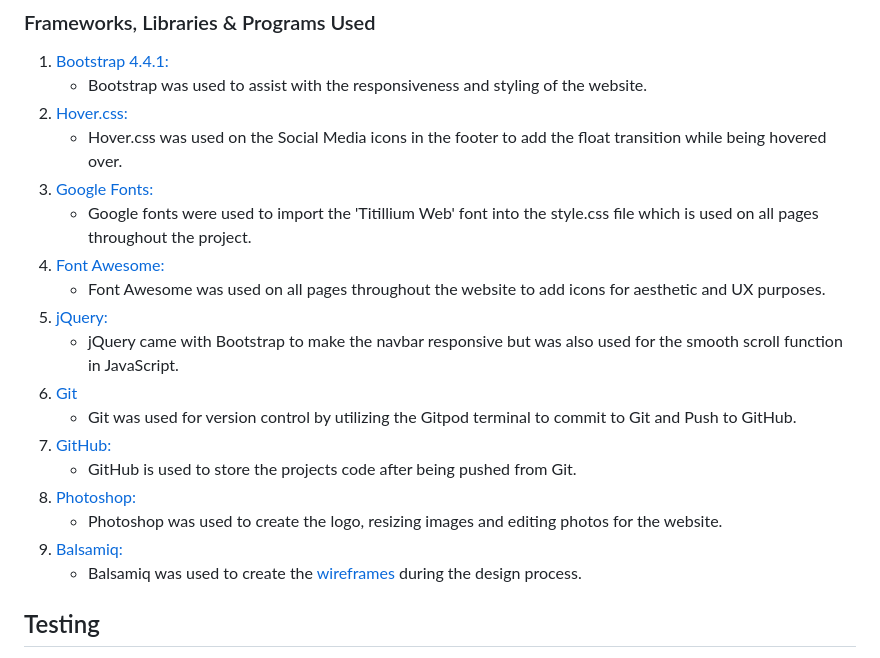
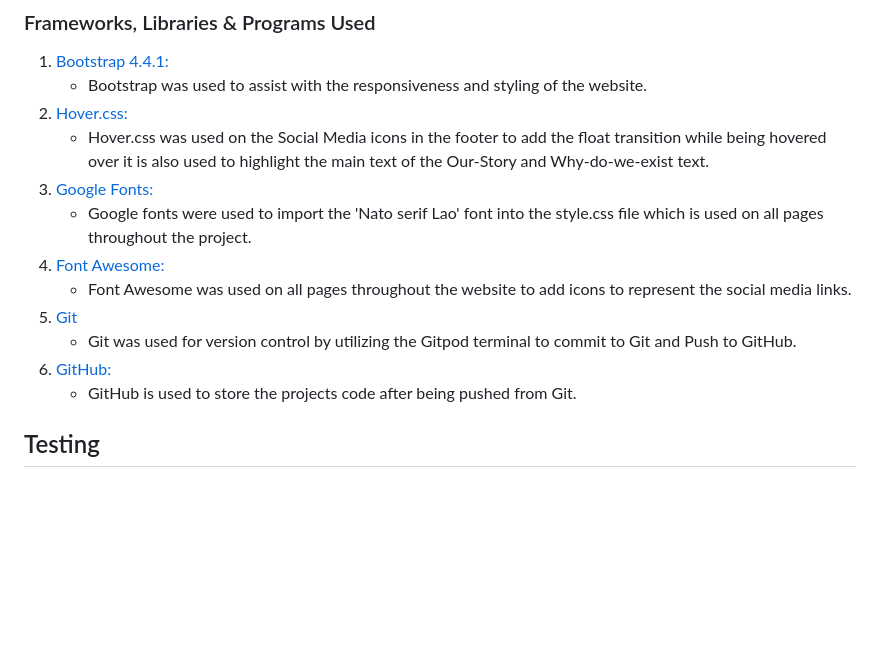
Before and after one commit to Mr-KulwinderSingh/healthy-games-healthy-kids, a Markdown page: README.md, the part around the change printed below. GitHub-like rendering; blank space fills up the shorter version.

Commit message:
Update README.md Frameworks, Libraries & Programs Used

```diff
--- a/README.md
+++ b/README.md
@@ -140,21 +140,16 @@ The purpose of making this website is to help the local community and their chil
 1. [Bootstrap 4.4.1:](https://getbootstrap.com/docs/4.4/getting-started/introduction/)
     - Bootstrap was used to assist with the responsiveness and styling of the website.
 1. [Hover.css:](https://ianlunn.github.io/Hover/)
-    - Hover.css was used on the Social Media icons in the footer to add the float transition while being hovered over.
+    - Hover.css was used on the Social Media icons in the footer to add the float transition while being hovered over it is also used to highlight the main text of the Our-Story and Why-do-we-exist text.
 1. [Google Fonts:](https://fonts.google.com/)
-    - Google fonts were used to import the 'Titillium Web' font into the style.css file which is used on all pages throughout the project.
+    - Google fonts were used to import the 'Nato serif Lao' font into the style.css file which is used on all pages throughout the project.
 1. [Font Awesome:](https://fontawesome.com/)
-    - Font Awesome was used on all pages throughout the website to add icons for aesthetic and UX purposes.
-1. [jQuery:](https://jquery.com/)
-    - jQuery came with Bootstrap to make the navbar responsive but was also used for the smooth scroll function in JavaScript.
+    - Font Awesome was used on all pages throughout the website to add icons to represent the social media links.
 1. [Git](https://git-scm.com/)
     - Git was used for version control by utilizing the Gitpod terminal to commit to Git and Push to GitHub.
 1. [GitHub:](https://github.com/)
     - GitHub is used to store the projects code after being pushed from Git.
-1. [Photoshop:](https://www.adobe.com/ie/products/photoshop.html)
-    - Photoshop was used to create the logo, resizing images and editing photos for the website.
-1. [Balsamiq:](https://balsamiq.com/)
-    - Balsamiq was used to create the [wireframes](https://github.com/) during the design process.
+
 
 ## Testing
 
```
Also changed, not shown: other parts of README.md (+3 -1 lines).
